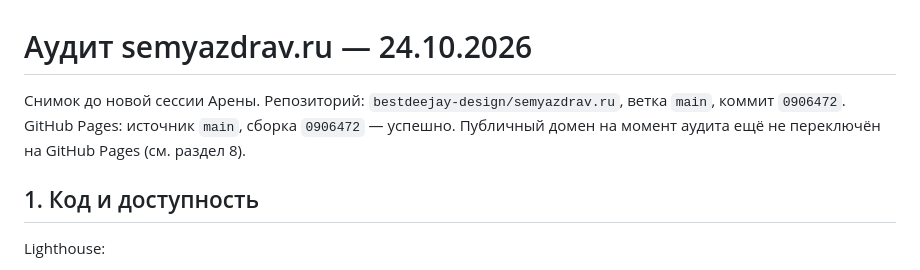
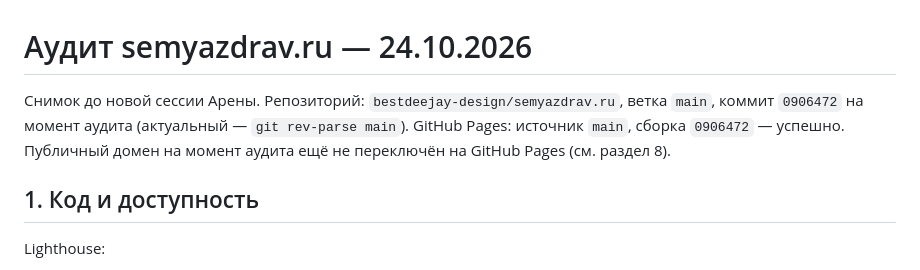
Before and after one commit to bestdeejay-design/semyazdrav.ru, a Markdown page: docs/audit/SITE-AUDIT-2026-10-24.md, the part around the change. GitHub-like rendering.

```diff
--- a/docs/audit/SITE-AUDIT-2026-10-24.md
+++ b/docs/audit/SITE-AUDIT-2026-10-24.md
@@ -1,6 +1,6 @@
 # Аудит semyazdrav.ru — 24.10.2026
 
-Снимок до новой сессии Арены. Репозиторий: `bestdeejay-design/semyazdrav.ru`, ветка `main`, коммит `0906472`. GitHub Pages: источник `main`, сборка `0906472` — успешно. Публичный домен на момент аудита ещё не переключён на GitHub Pages (см. раздел 8).
+Снимок до новой сессии Арены. Репозиторий: `bestdeejay-design/semyazdrav.ru`, ветка `main`, коммит `0906472` на момент аудита (актуальный — `git rev-parse main`). GitHub Pages: источник `main`, сборка `0906472` — успешно. Публичный домен на момент аудита ещё не переключён на GitHub Pages (см. раздел 8).
 
 ## 1. Код и доступность
 
```
Also changed, not shown: docs/briefs/ARENA-CONTEXT-2026-10-24.md (+1 -1 lines), docs/briefs/ARENA-TASKS-2026-10-24.md (+10 -10 lines).
